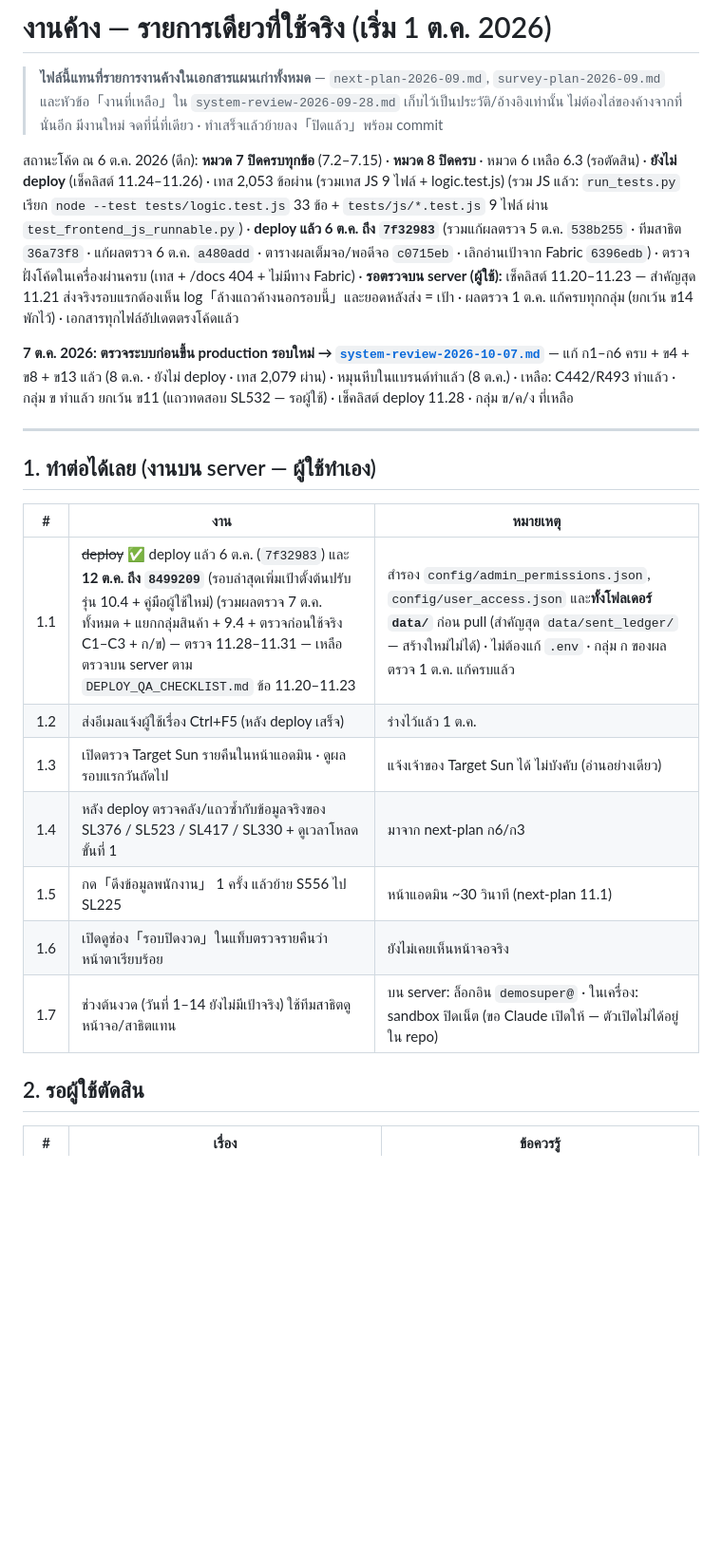
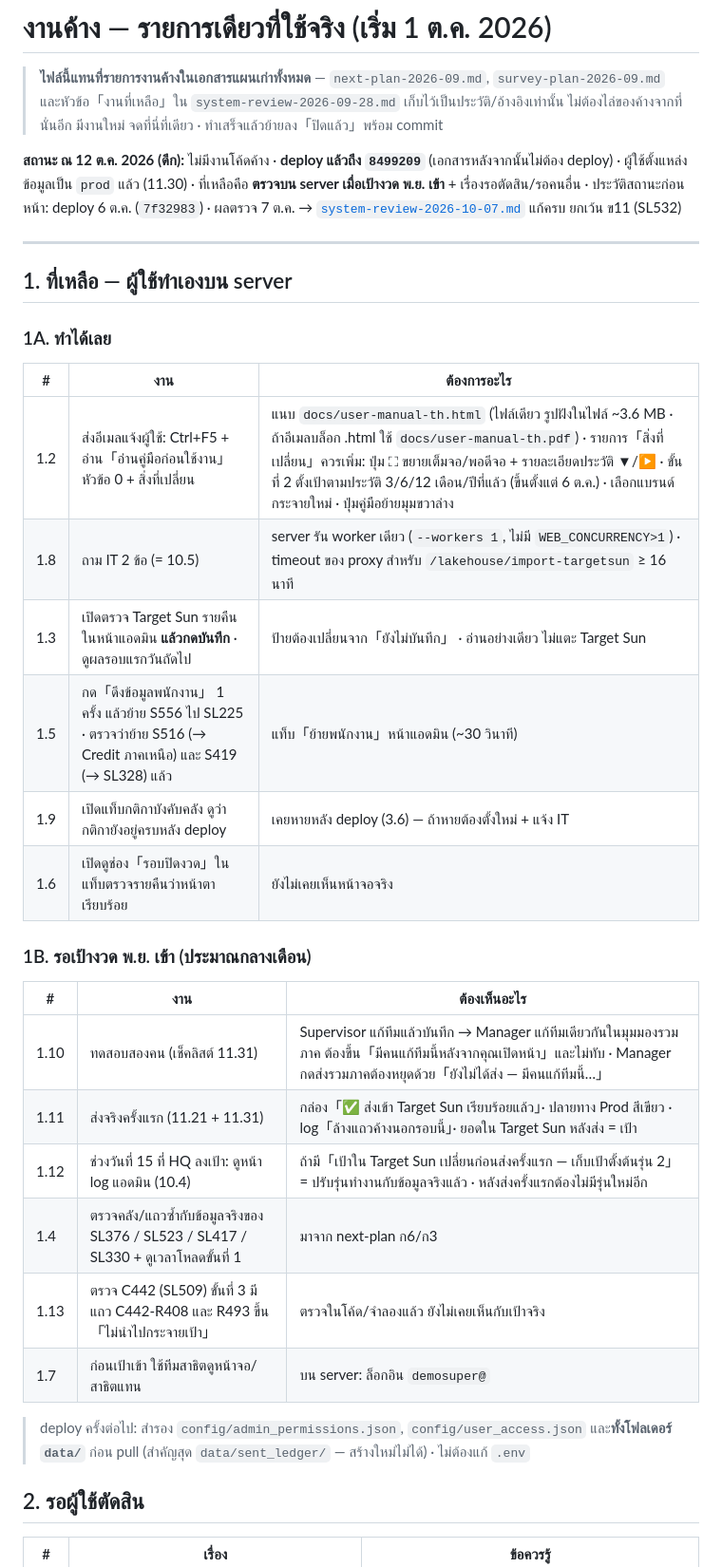
Before and after one commit to jintanabp/allocation_target, a Markdown page: docs/OPEN_ITEMS.md, the part around one of its changes. Shown at 95% size. GitHub-like rendering; blank space fills up the shorter version.

Commit message:
OPEN_ITEMS: สรุปงานที่เหลือ 12 ต.ค. — ทำได้เลย / รอเป้าเข้า / รอตัดสิน พร้อมสิ่งที่ต้องใช้
Co-Authored-By: Claude Opus 5.5 <noreply@anthropic.com>

```diff
--- a/docs/OPEN_ITEMS.md
+++ b/docs/OPEN_ITEMS.md
@@ -4,29 +4,37 @@
 > และหัวข้อ「งานที่เหลือ」ใน `system-review-2026-09-28.md` เก็บไว้เป็นประวัติ/อ้างอิงเท่านั้น ไม่ต้องไล่ของค้างจากที่นั่นอีก
 > มีงานใหม่ จดที่นี่ที่เดียว · ทำเสร็จแล้วย้ายลง「ปิดแล้ว」พร้อม commit
 
-สถานะโค้ด ณ 6 ต.ค. 2026 (ดึก): **หมวด 7 ปิดครบทุกข้อ** (7.2–7.15) · **หมวด 8 ปิดครบ** · หมวด 6 เหลือ 6.3 (รอตัดสิน) · **ยังไม่ deploy** (เช็คลิสต์ 11.24–11.26) · เทส 2,053 ข้อผ่าน (รวมเทส JS 9 ไฟล์ + logic.test.js)
-(รวม JS แล้ว: `run_tests.py` เรียก `node --test tests/logic.test.js` 33 ข้อ + `tests/js/*.test.js` 9 ไฟล์ ผ่าน `test_frontend_js_runnable.py`) ·
-**deploy แล้ว 6 ต.ค. ถึง `7f32983`** (รวมแก้ผลตรวจ 5 ต.ค. `538b255` · ทีมสาธิต `36a73f8` · แก้ผลตรวจ 6 ต.ค. `a480add` ·
-ตารางผลเต็มจอ/พอดีจอ `c0715eb` · เลิกอ่านเป้าจาก Fabric `6396edb`) · ตรวจฝั่งโค้ดในเครื่องผ่านครบ (เทส + /docs 404 + ไม่มีทาง Fabric) ·
-**รอตรวจบน server (ผู้ใช้):** เช็คลิสต์ 11.20–11.23 — สำคัญสุด 11.21 ส่งจริงรอบแรกต้องเห็น log「ล้างแถวค้างนอกรอบนี้」และยอดหลังส่ง = เป้า ·
-ผลตรวจ 1 ต.ค. แก้ครบทุกกลุ่ม (ยกเว้น ข14 พักไว้) · เอกสารทุกไฟล์อัปเดตตรงโค้ดแล้ว
-
-**7 ต.ค. 2026: ตรวจระบบก่อนขึ้น production รอบใหม่ → [`system-review-2026-10-07.md`](system-review-2026-10-07.md)** — แก้ ก1–ก6 ครบ + ข4 + ข8 + ข13 แล้ว (8 ต.ค. · ยังไม่ deploy · เทส 2,079 ผ่าน) ·
-หมุนหีบในแบรนด์ทำแล้ว (8 ต.ค.) · เหลือ: C442/R493 ทำแล้ว · กลุ่ม ข ทำแล้ว ยกเว้น ข11 (แถวทดสอบ SL532 — รอผู้ใช้) · เช็คลิสต์ deploy 11.28 · กลุ่ม ข/ค/ง ที่เหลือ
+**สถานะ ณ 12 ต.ค. 2026 (ดึก):** ไม่มีงานโค้ดค้าง · **deploy แล้วถึง `8499209`** (เอกสารหลังจากนั้นไม่ต้อง deploy) ·
+ผู้ใช้ตั้งแหล่งข้อมูลเป็น `prod` แล้ว (11.30) · ที่เหลือคือ **ตรวจบน server เมื่อเป้างวด พ.ย. เข้า** + เรื่องรอตัดสิน/รอคนอื่น ·
+ประวัติสถานะก่อนหน้า: deploy 6 ต.ค. (`7f32983`) · ผลตรวจ 7 ต.ค. → [`system-review-2026-10-07.md`](system-review-2026-10-07.md) แก้ครบ ยกเว้น ข11 (SL532)
 
 ---
 
-## 1. ทำต่อได้เลย (งานบน server — ผู้ใช้ทำเอง)
+## 1. ที่เหลือ — ผู้ใช้ทำเองบน server
 
-| # | งาน | หมายเหตุ |
+### 1A. ทำได้เลย
+
+| # | งาน | ต้องการอะไร |
 |---|---|---|
-| 1.1 | ~~deploy~~ ✅ deploy แล้ว 6 ต.ค. (`7f32983`) และ **12 ต.ค. ถึง `8499209`** (รอบล่าสุดเพิ่มเป้าตั้งต้นปรับรุ่น 10.4 + คู่มือผู้ใช้ใหม่) (รวมผลตรวจ 7 ต.ค. ทั้งหมด + แยกกลุ่มสินค้า + 9.4 + ตรวจก่อนใช้จริง C1–C3 + ก/ข) — ตรวจ 11.28–11.31 — เหลือตรวจบน server ตาม `DEPLOY_QA_CHECKLIST.md` ข้อ 11.20–11.23 | สำรอง `config/admin_permissions.json`, `config/user_access.json` และ**ทั้งโฟลเดอร์ `data/`** ก่อน pull (สำคัญสุด `data/sent_ledger/` — สร้างใหม่ไม่ได้) · ไม่ต้องแก้ `.env` · กลุ่ม ก ของผลตรวจ 1 ต.ค. แก้ครบแล้ว |
-| 1.2 | ส่งอีเมลแจ้งผู้ใช้เรื่อง Ctrl+F5 (หลัง deploy เสร็จ) | ร่างไว้แล้ว 1 ต.ค. |
-| 1.3 | เปิดตรวจ Target Sun รายคืนในหน้าแอดมิน · ดูผลรอบแรกวันถัดไป | แจ้งเจ้าของ Target Sun ได้ ไม่บังคับ (อ่านอย่างเดียว) |
-| 1.4 | หลัง deploy ตรวจคลัง/แถวซ้ำกับข้อมูลจริงของ SL376 / SL523 / SL417 / SL330 + ดูเวลาโหลดขั้นที่ 1 | มาจาก next-plan ก6/ก3 |
-| 1.5 | กด「ดึงข้อมูลพนักงาน」 1 ครั้ง แล้วย้าย S556 ไป SL225 | หน้าแอดมิน ~30 วินาที (next-plan 11.1) |
+| 1.2 | ส่งอีเมลแจ้งผู้ใช้: Ctrl+F5 + อ่าน「อ่านคู่มือก่อนใช้งาน」หัวข้อ 0 + สิ่งที่เปลี่ยน | แนบ `docs/user-manual-th.html` (ไฟล์เดียว รูปฝังในไฟล์ ~3.6 MB · ถ้าอีเมลบล็อก .html ใช้ `docs/user-manual-th.pdf`) · รายการ「สิ่งที่เปลี่ยน」ควรเพิ่ม: ปุ่ม ⛶ ขยายเต็มจอ/พอดีจอ + รายละเอียดประวัติ ▼/▶ · ขั้นที่ 2 ตั้งเป้าตามประวัติ 3/6/12 เดือน/ปีที่แล้ว (ขึ้นตั้งแต่ 6 ต.ค.) · เลือกแบรนด์กระจายใหม่ · ปุ่มคู่มือย้ายมุมขวาล่าง |
+| 1.8 | ถาม IT 2 ข้อ (= 10.5) | server รัน worker เดียว (`--workers 1`, ไม่มี `WEB_CONCURRENCY>1`) · timeout ของ proxy สำหรับ `/lakehouse/import-targetsun` ≥ 16 นาที |
+| 1.3 | เปิดตรวจ Target Sun รายคืนในหน้าแอดมิน **แล้วกดบันทึก** · ดูผลรอบแรกวันถัดไป | ป้ายต้องเปลี่ยนจาก「ยังไม่บันทึก」 · อ่านอย่างเดียว ไม่แตะ Target Sun |
+| 1.5 | กด「ดึงข้อมูลพนักงาน」 1 ครั้ง แล้วย้าย S556 ไป SL225 · ตรวจว่าย้าย S516 (→ Credit ภาคเหนือ) และ S419 (→ SL328) แล้ว | แท็บ「ย้ายพนักงาน」หน้าแอดมิน (~30 วินาที) |
+| 1.9 | เปิดแท็บกติกาบังคับคลัง ดูว่ากติกายังอยู่ครบหลัง deploy | เคยหายหลัง deploy (3.6) — ถ้าหายต้องตั้งใหม่ + แจ้ง IT |
 | 1.6 | เปิดดูช่อง「รอบปิดงวด」ในแท็บตรวจรายคืนว่าหน้าตาเรียบร้อย | ยังไม่เคยเห็นหน้าจอจริง |
-| 1.7 | ช่วงต้นงวด (วันที่ 1–14 ยังไม่มีเป้าจริง) ใช้ทีมสาธิตดูหน้าจอ/สาธิตแทน | บน server: ล็อกอิน `demosuper@` · ในเครื่อง: sandbox ปิดเน็ต (ขอ Claude เปิดให้ — ตัวเปิดไม่ได้อยู่ใน repo) |
+
+### 1B. รอเป้างวด พ.ย. เข้า (ประมาณกลางเดือน)
+
+| # | งาน | ต้องเห็นอะไร |
+|---|---|---|
+| 1.10 | ทดสอบสองคน (เช็คลิสต์ 11.31) | Supervisor แก้ทีมแล้วบันทึก → Manager แก้ทีมเดียวกันในมุมมองรวมภาค ต้องขึ้น「มีคนแก้ทีมนี้หลังจากคุณเปิดหน้า」และไม่ทับ · Manager กดส่งรวมภาคต้องหยุดด้วย「ยังไม่ได้ส่ง — มีคนแก้ทีมนี้…」 |
+| 1.11 | ส่งจริงครั้งแรก (11.21 + 11.31) | กล่อง「✅ ส่งเข้า Target Sun เรียบร้อยแล้ว」· ปลายทาง Prod สีเขียว · log「ล้างแถวค้างนอกรอบนี้」· ยอดใน Target Sun หลังส่ง = เป้า |
+| 1.12 | ช่วงวันที่ 15 ที่ HQ ลงเป้า: ดูหน้า log แอดมิน (10.4) | ถ้ามี「เป้าใน Target Sun เปลี่ยนก่อนส่งครั้งแรก — เก็บเป้าตั้งต้นรุ่น 2」= ปรับรุ่นทำงานกับข้อมูลจริงแล้ว · หลังส่งครั้งแรกต้องไม่มีรุ่นใหม่อีก |
+| 1.4 | ตรวจคลัง/แถวซ้ำกับข้อมูลจริงของ SL376 / SL523 / SL417 / SL330 + ดูเวลาโหลดขั้นที่ 1 | มาจาก next-plan ก6/ก3 |
+| 1.13 | ตรวจ C442 (SL509) ขั้นที่ 3 มีแถว C442-R408 และ R493 ขึ้น「ไม่นำไปกระจายเป้า」| ตรวจในโค้ด/จำลองแล้ว ยังไม่เคยเห็นกับเป้าจริง |
+| 1.7 | ก่อนเป้าเข้า ใช้ทีมสาธิตดูหน้าจอ/สาธิตแทน | บน server: ล็อกอิน `demosuper@` |
+
+> deploy ครั้งต่อไป: สำรอง `config/admin_permissions.json`, `config/user_access.json` และ**ทั้งโฟลเดอร์ `data/`** ก่อน pull (สำคัญสุด `data/sent_ledger/` — สร้างใหม่ไม่ได้) · ไม่ต้องแก้ `.env`
 
 ## 2. รอผู้ใช้ตัดสิน
 
```
Also changed, not shown: other parts of docs/OPEN_ITEMS.md (+3 -0 lines).
